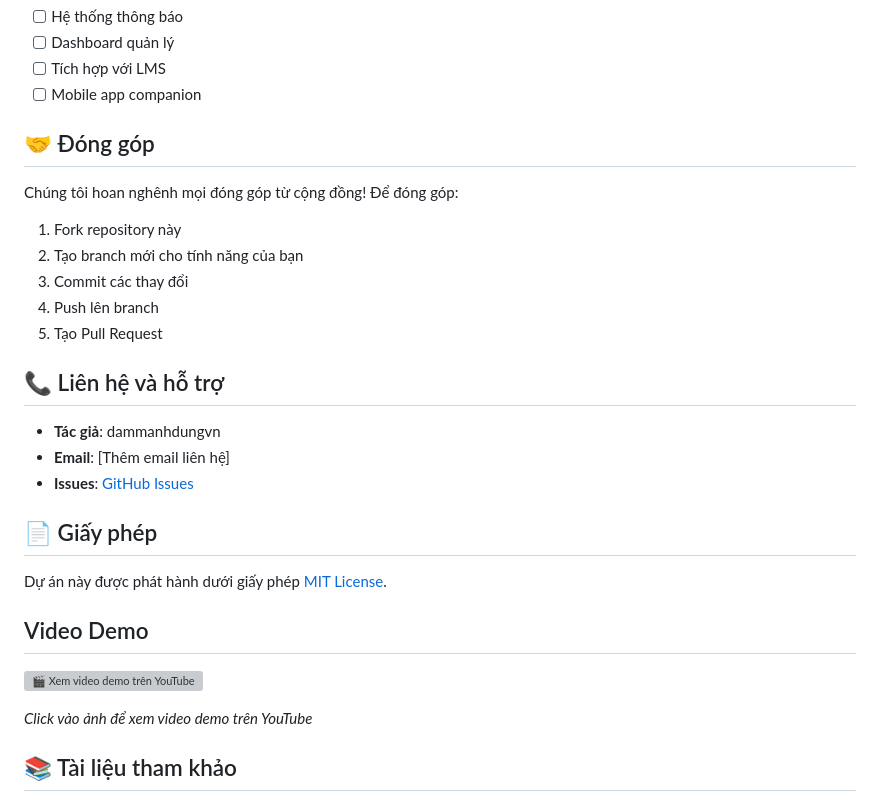
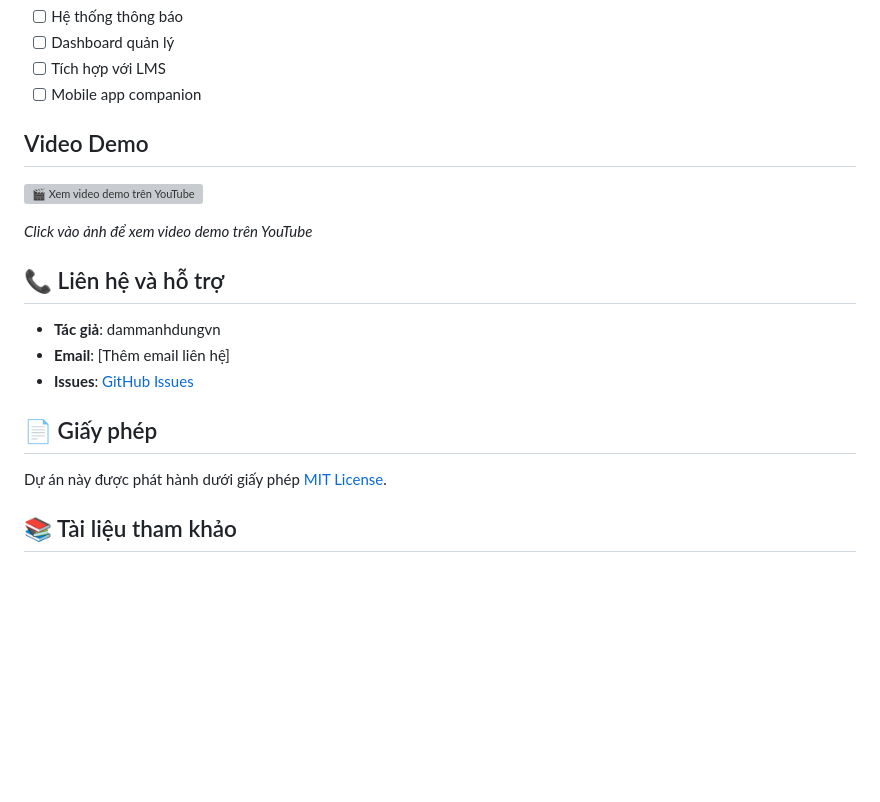
Before and after one commit to dammanhdungvn/NCKH-2025, a Markdown page: README.md, the part around the change. Drawn GitHub-style; blank space fills up the shorter version; grey boxes are pictures that could not be loaded.

```diff
--- a/README.md
+++ b/README.md
@@ -247,15 +247,11 @@ npm start
 - [ ] Tích hợp với LMS
 - [ ] Mobile app companion
 
-## 🤝 Đóng góp
+## Video Demo
 
-Chúng tôi hoan nghênh mọi đóng góp từ cộng đồng! Để đóng góp:
+[![🎬 Xem video demo trên YouTube](https://img.youtube.com/vi/vOCOzLpUNrc/0.jpg)](https://youtu.be/vOCOzLpUNrc)
 
-1. Fork repository này
-2. Tạo branch mới cho tính năng của bạn
-3. Commit các thay đổi
-4. Push lên branch
-5. Tạo Pull Request
+*Click vào ảnh để xem video demo trên YouTube*
 
 ## 📞 Liên hệ và hỗ trợ
 
@@ -267,12 +263,6 @@ Chúng tôi hoan nghênh mọi đóng góp từ cộng đồng! Để đóng gó
 
 Dự án này được phát hành dưới giấy phép [MIT License](LICENSE).
 
-## Video Demo
-
-[![🎬 Xem video demo trên YouTube](https://img.youtube.com/vi/vOCOzLpUNrc/0.jpg)](https://youtu.be/vOCOzLpUNrc)
-
-*Click vào ảnh để xem video demo trên YouTube*
-
 ## 📚 Tài liệu tham khảo
 
 - [Flask Documentation](https://flask.palletsprojects.com/)
```
